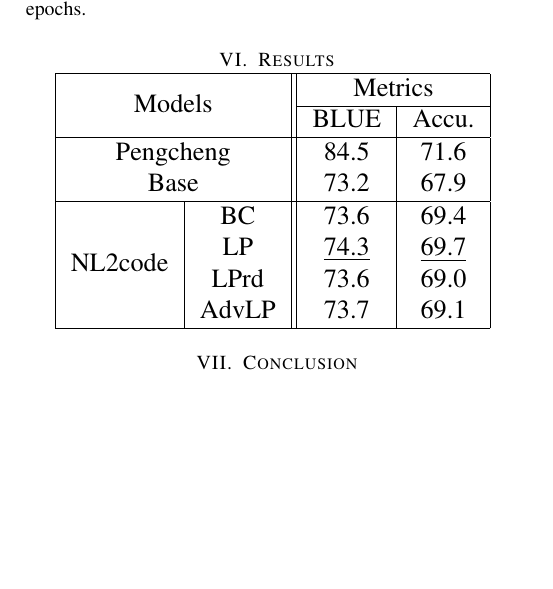
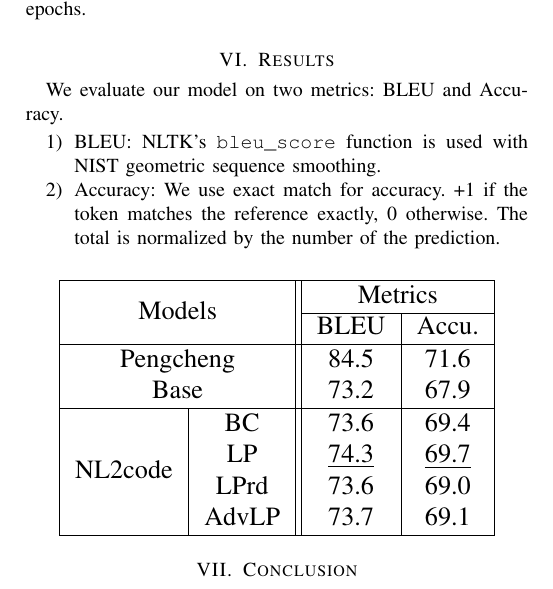
Before and after one commit to DarkestFloyd/PNet, a LaTeX paper (report/report.tex): part of page 4 of 4, cut so that both start at the same text, the shorter picture padded with empty space. Compiled offline with pdfLaTeX.

Commit message:
Add decription for BLEU and Accuracy

```diff
--- a/report/report.tex
+++ b/report/report.tex
@@ -297,12 +297,20 @@
     metrics do not change for 10 epochs.
 
     \section{Results}
+    We evaluate our model on two metrics: BLEU and Accuracy.
+    \begin{enumerate}
+      \item BLEU: NLTK's \texttt{bleu\_score} function is used with NIST geometric sequence
+        smoothing.
+      \item Accuracy: We use exact match for accuracy. +1 if the token matches the reference
+        exactly, 0 otherwise. The total is normalized by the number of the prediction. \\
+    \end{enumerate}
+    \begin{center}
     \resizebox{8cm}{!} {
       \begin{tabular}{ | c | c || c | c | }
         \hline
         \multicolumn{2}{ | c ||}{\multirow{2}{*}{Models}} & \multicolumn{2}{ c | }{Metrics} \\
         \cline{3-4}
-        \multicolumn{2}{ | c ||}{} & BLUE & Accu. \\
+        \multicolumn{2}{ | c ||}{} & BLEU & Accu. \\
         \hline
         \multicolumn{2}{ | c ||}{Pengcheng} & 84.5 & 71.6 \\
         \multicolumn{2}{ | c ||}{Base} & 73.2 & 67.9 \\
@@ -313,6 +321,7 @@
         & AdvLP & 73.7 & 69.1 \\
         \hline
       \end{tabular} }
+    \end{center}
 
     \section{Conclusion}
     \blindtext
```
Also changed, not shown: report/report.pdf.
